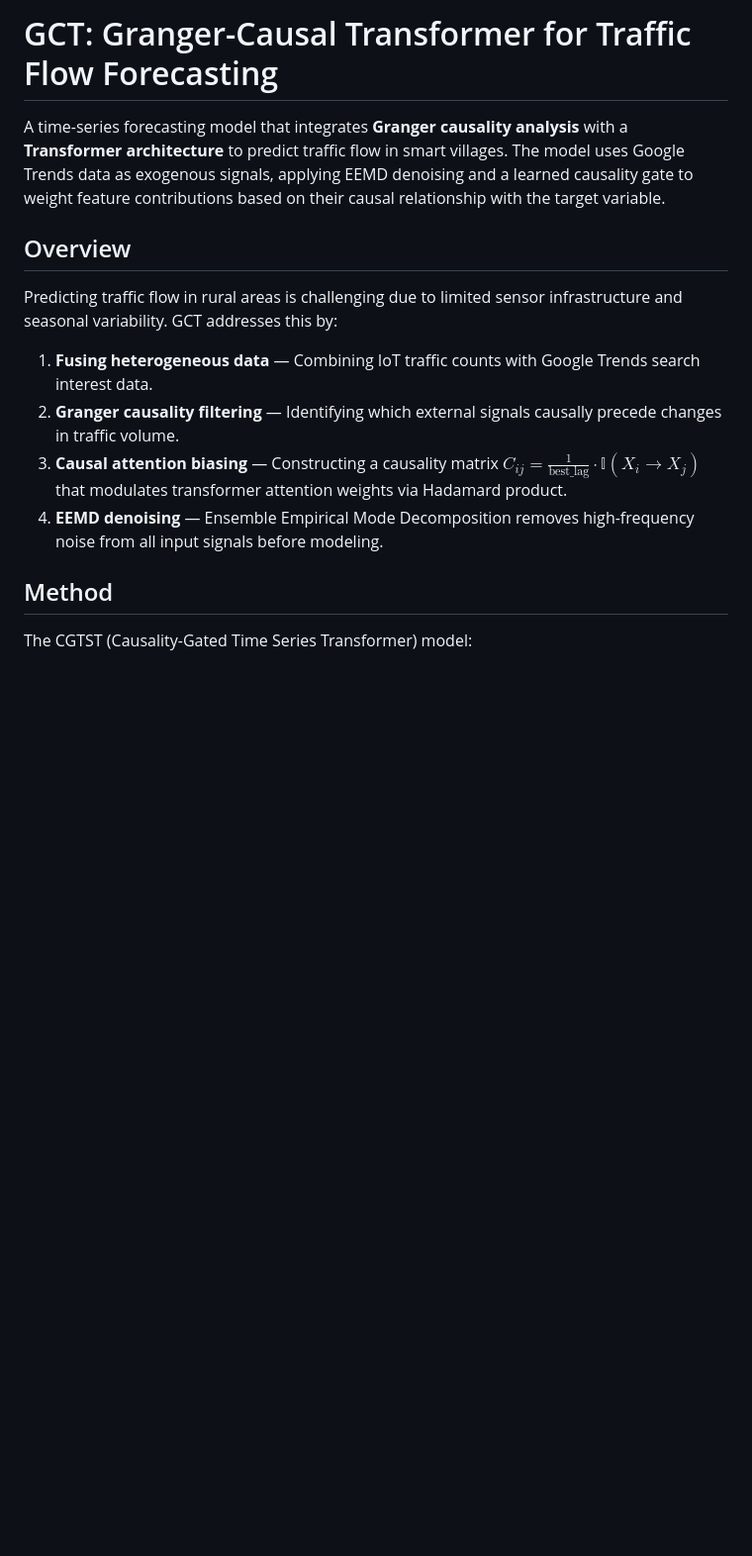
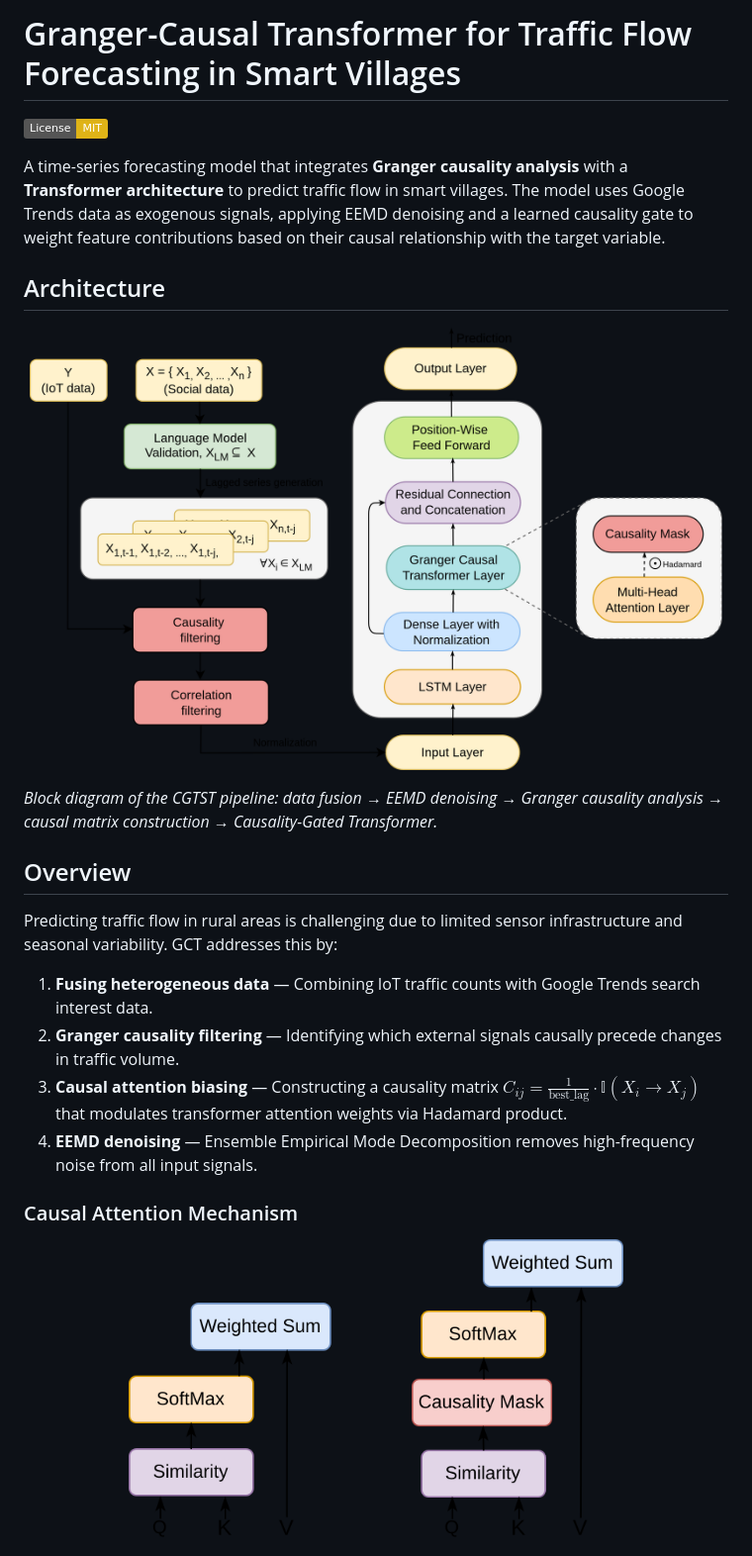
Before and after one commit to SmartPoqueira/Granger-Causal-Transformer-for-Traffic-Forecasting, a Markdown page: README.md, the part around one of its changes. Shown at 99% size. Drawn GitHub-style; badges without logos; blank space fills up the shorter version.

```diff
--- a/README.md
+++ b/README.md
@@ -1,6 +1,16 @@
-# GCT: Granger-Causal Transformer for Traffic Flow Forecasting
+# Granger-Causal Transformer for Traffic Flow Forecasting in Smart Villages
+
+[![License: MIT](https://img.shields.io/badge/License-MIT-yellow.svg)](https://opensource.org/licenses/MIT)
 
 A time-series forecasting model that integrates **Granger causality analysis** with a **Transformer architecture** to predict traffic flow in smart villages. The model uses Google Trends data as exogenous signals, applying EEMD denoising and a learned causality gate to weight feature contributions based on their causal relationship with the target variable.
+
+## Architecture
+
+<p align="center">
+  <img src="paper/figures/BlockDiagram.png" width="700"/>
+</p>
+
+*Block diagram of the CGTST pipeline: data fusion → EEMD denoising → Granger causality analysis → causal matrix construction → Causality-Gated Transformer.*
 
 ## Overview
 
@@ -9,9 +19,11 @@ Predicting traffic flow in rural areas is challenging due to limited sensor infr
 1. **Fusing heterogeneous data** — Combining IoT traffic counts with Google Trends search interest data.
 2. **Granger causality filtering** — Identifying which external signals causally precede changes in traffic volume.
 3. **Causal attention biasing** — Constructing a causality matrix $C_{ij} = \frac{1}{\text{best\_lag}} \cdot \mathbb{I}(X_i \to X_j)$ that modulates transformer attention weights via Hadamard product.
-4. **EEMD denoising** — Ensemble Empirical Mode Decomposition removes high-frequency noise from all input signals before modeling.
+4. **EEMD denoising** — Ensemble Empirical Mode Decomposition removes high-frequency noise from all input signals.
 
-## Method
+### Causal Attention Mechanism
 
-The CGTST (Causality-Gated Time Series Transformer) model:
+<p align="center">
+  <img src="paper/figures/new layer.png" width="500"/>
+</p>
 
```
Also changed, not shown: other parts of README.md (+21 -20 lines).
